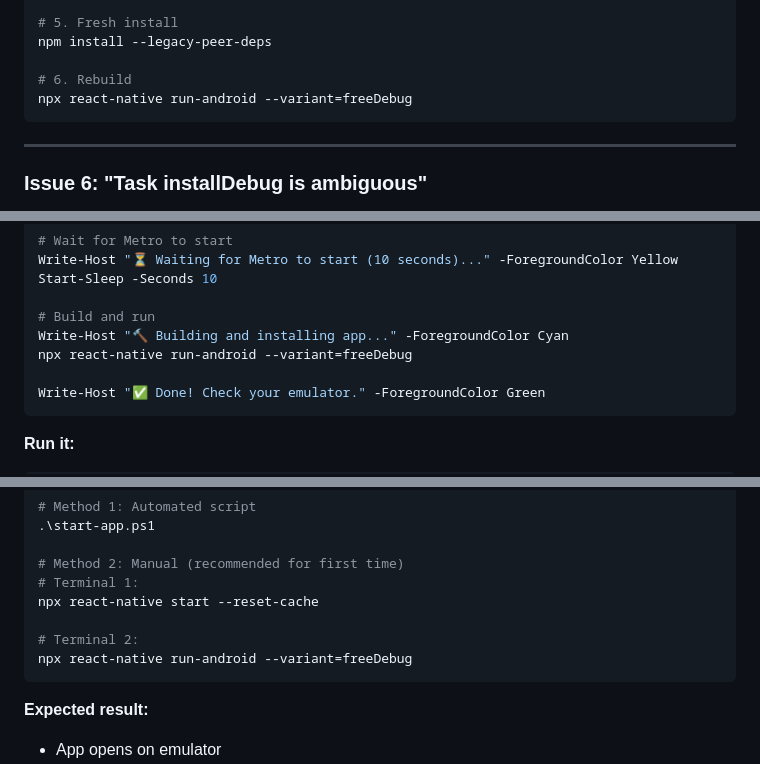
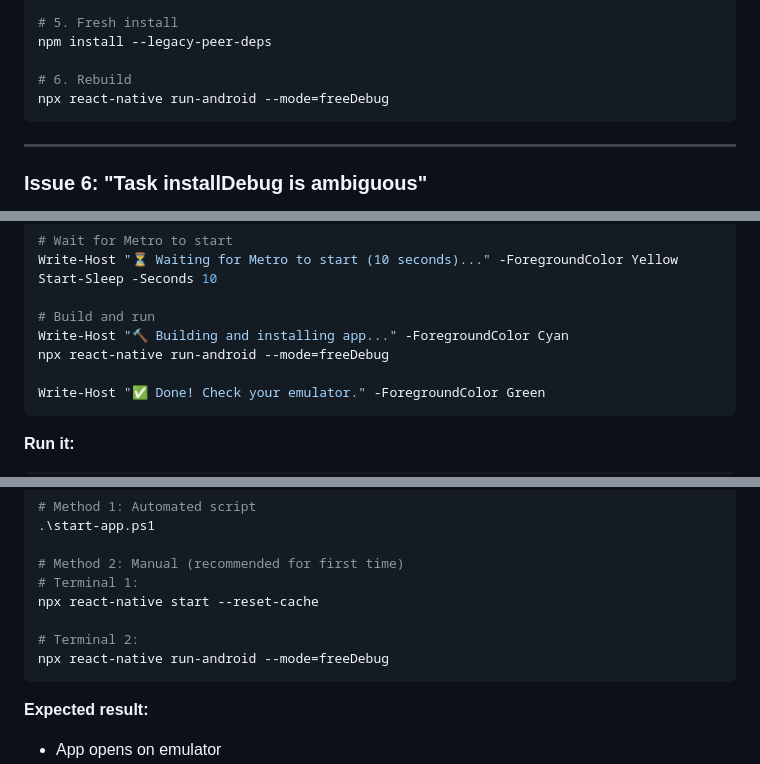
Before and after one commit to Mayank-1997/ball-sort-puzzle-react-native, a Markdown page: mdfiles/2025-12-26/START_APP_COMPLETE_GUIDE.md, 3 parts joined by grey strips. Rendered like a GitHub page.

````diff
--- a/mdfiles/2025-12-26/START_APP_COMPLETE_GUIDE.md
+++ b/mdfiles/2025-12-26/START_APP_COMPLETE_GUIDE.md
@@ -351,7 +354,7 @@ Remove-Item -Path "node_modules" -Recurse -Force -ErrorAction SilentlyContinue
 npm install --legacy-peer-deps
 
 # 6. Rebuild
-npx react-native run-android --variant=freeDebug
+npx react-native run-android --mode=freeDebug
 ```
 
 ---
@@ -430,7 +433,7 @@ Start-Sleep -Seconds 10
 
 # Build and run
 Write-Host "🔨 Building and installing app..." -ForegroundColor Cyan
-npx react-native run-android --variant=freeDebug
+npx react-native run-android --mode=freeDebug
 
 Write-Host "✅ Done! Check your emulator." -ForegroundColor Green
 ```
@@ -704,7 +707,7 @@ cd android
 npx react-native start --reset-cache
 
 # Terminal 2:
-npx react-native run-android --variant=freeDebug
+npx react-native run-android --mode=freeDebug
 ```
 
 **Expected result:**
````
Also changed, not shown: other parts of mdfiles/2025-12-26/START_APP_COMPLETE_GUIDE.md (+7 -4 lines).
